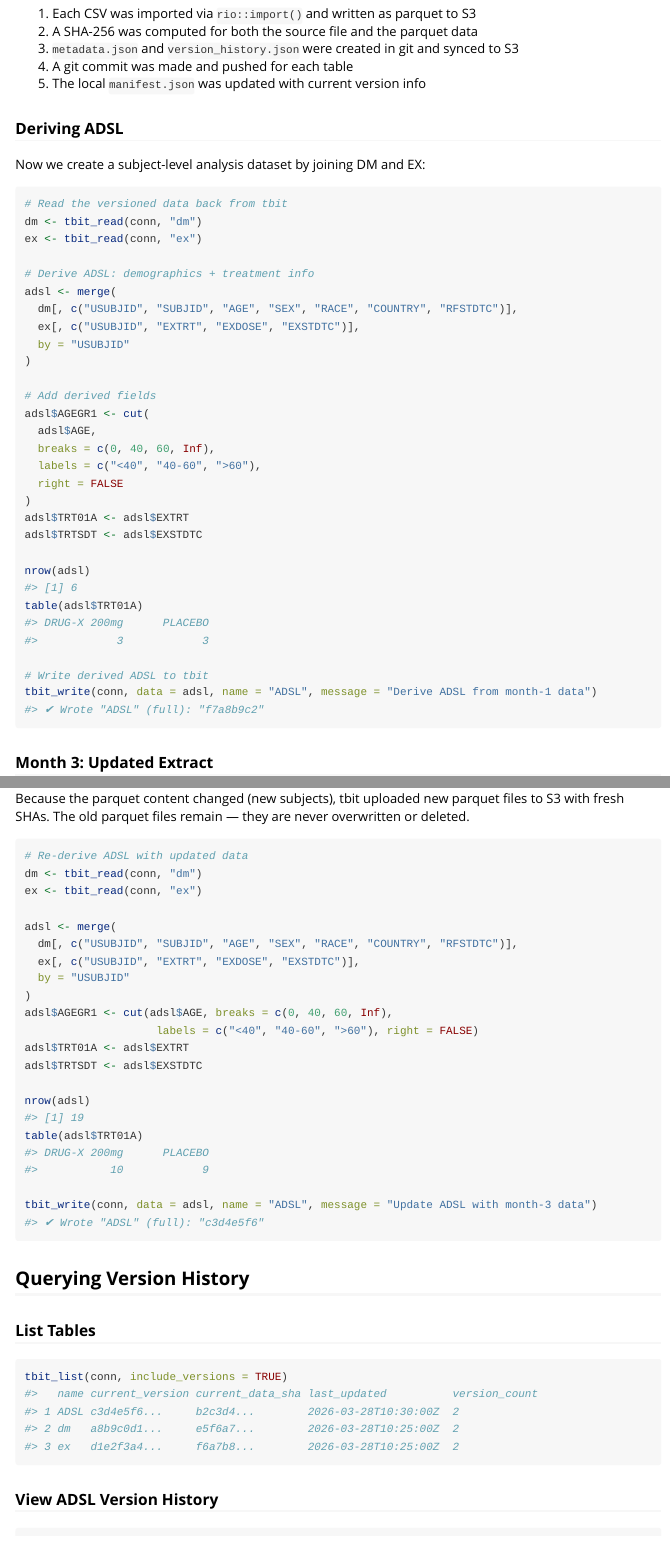
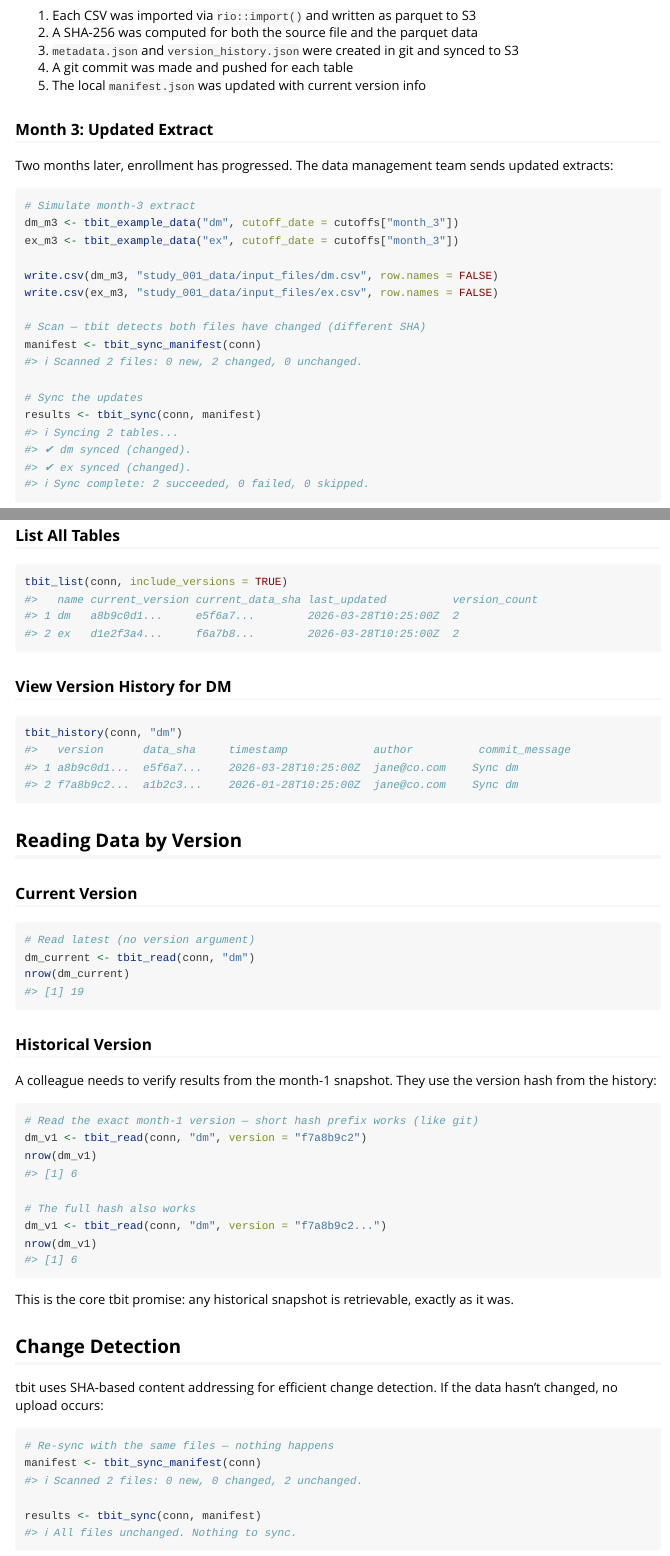
Before and after one commit to amashadihossein/datom, an R Markdown document (vignettes/clinical-data-versioning.Rmd): the page in a window 1100 px wide, from 2510 px down before the commit and from 2580 px down after it, so that both start at the same text, and a second part further down, joined at a grey line. Rendered offline with R 4.5, knitr and Pandoc, with nearby package versions.

Commit message:
feat: short version hash prefix matching + rewrite vignette for raw-data focus
- .tbit_resolve_version() now uses startsWith() prefix matching (like git short SHAs)
- Ambiguous prefixes error with helpful message
- 7 new tests for prefix matching (788 total)
- Vignette rewritten: removed ADSL derivation sections, focused on init → sync → list → read-by-version workflow
- Added note that derived data belongs in daapr ecosystem

````diff
--- a/vignettes/clinical-data-versioning.Rmd
+++ b/vignettes/clinical-data-versioning.Rmd
@@ -148,43 +149,6 @@ What just happened:
 4. A git commit was made and pushed for each table
 5. The local `manifest.json` was updated with current version info
 
-### Deriving ADSL
-
-Now we create a subject-level analysis dataset by joining DM and EX:
-
-```{r}
-# Read the versioned data back from tbit
-dm <- tbit_read(conn, "dm")
-ex <- tbit_read(conn, "ex")
-
-# Derive ADSL: demographics + treatment info
-adsl <- merge(
-  dm[, c("USUBJID", "SUBJID", "AGE", "SEX", "RACE", "COUNTRY", "RFSTDTC")],
-  ex[, c("USUBJID", "EXTRT", "EXDOSE", "EXSTDTC")],
-  by = "USUBJID"
-)
-
-# Add derived fields
-adsl$AGEGR1 <- cut(
-  adsl$AGE,
-  breaks = c(0, 40, 60, Inf),
-  labels = c("<40", "40-60", ">60"),
-  right = FALSE
-)
-adsl$TRT01A <- adsl$EXTRT
-adsl$TRTSDT <- adsl$EXSTDTC
-
-nrow(adsl)
-#> [1] 6
-table(adsl$TRT01A)
-#> DRUG-X 200mg      PLACEBO
-#>            3            3
-
-# Write derived ADSL to tbit
-tbit_write(conn, data = adsl, name = "ADSL", message = "Derive ADSL from month-1 data")
-#> ✔ Wrote "ADSL" (full): "f7a8b9c2"
-```
-
 ### Month 3: Updated Extract
 
 Two months later, enrollment has progressed. The data management team sends updated extracts:
@@ -211,54 +175,42 @@ results <- tbit_sync(conn, manifest)
 
 Because the parquet content changed (new subjects), tbit uploaded new parquet files to S3 with fresh SHAs. The old parquet files remain — they are never overwritten or deleted.
 
-```{r}
-# Re-derive ADSL with updated data
-dm <- tbit_read(conn, "dm")
-ex <- tbit_read(conn, "ex")
+## Listing Tables and Versions
 
-adsl <- merge(
-  dm[, c("USUBJID", "SUBJID", "AGE", "SEX", "RACE", "COUNTRY", "RFSTDTC")],
-  ex[, c("USUBJID", "EXTRT", "EXDOSE", "EXSTDTC")],
-  by = "USUBJID"
-)
-adsl$AGEGR1 <- cut(adsl$AGE, breaks = c(0, 40, 60, Inf),
-                    labels = c("<40", "40-60", ">60"), right = FALSE)
-adsl$TRT01A <- adsl$EXTRT
-adsl$TRTSDT <- adsl$EXSTDTC
-
-nrow(adsl)
-#> [1] 19
-table(adsl$TRT01A)
-#> DRUG-X 200mg      PLACEBO
-#>           10            9
-
-tbit_write(conn, data = adsl, name = "ADSL", message = "Update ADSL with month-3 data")
-#> ✔ Wrote "ADSL" (full): "c3d4e5f6"
-```
-
-## Querying Version History
-
-### List Tables
+### List All Tables
 
 ```{r}
 tbit_list(conn, include_versions = TRUE)
 #>   name current_version current_data_sha last_updated          version_count
-#> 1 ADSL c3d4e5f6...     b2c3d4...        2026-03-28T10:30:00Z  2
-#> 2 dm   a8b9c0d1...     e5f6a7...        2026-03-28T10:25:00Z  2
-#> 3 ex   d1e2f3a4...     f6a7b8...        2026-03-28T10:25:00Z  2
+#> 1 dm   a8b9c0d1...     e5f6a7...        2026-03-28T10:25:00Z  2
+#> 2 ex   d1e2f3a4...     f6a7b8...        2026-03-28T10:25:00Z  2
 ```
 
-### View ADSL Version History
+### View Version History for DM
 
 ```{r}
-tbit_history(conn, "ADSL")
+tbit_history(conn, "dm")
 #>   version      data_sha     timestamp             author          commit_message
-#> 1 c3d4e5f6...  b2c3d4...    2026-03-28T10:30:00Z  jane@co.com    Update ADSL with month-3 data
-#> 2 f7a8b9c2...  a1b2c3...    2026-01-28T10:30:00Z  jane@co.com    Derive ADSL from month-1 data
+#> 1 a8b9c0d1...  e5f6a7...    2026-03-28T10:25:00Z  jane@co.com    Sync dm
+#> 2 f7a8b9c2...  a1b2c3...    2026-01-28T10:25:00Z  jane@co.com    Sync dm
 ```
 
-### Reproduce a Prior Result
+## Reading Data by Version
 
-A colleague needs to verify the month-1 ADSL. They use the version hash from the history:
+### Current Version
 
 ```{r}
+# Read latest (no version argument)
+dm_current <- tbit_read(conn, "dm")
+nrow(dm_current)
+#> [1] 19
+```
+
+### Historical Version
+
+A colleague needs to verify results from the month-1 snapshot. They use the version hash from the history:
+
+```{r}
+# Read the exact month-1 version — short hash prefix works (like git)
+dm_v1 <- tbit_read(conn, "dm", version = "f7a8b9c2")
+nrow(dm_v1)
@@ -268,6 +217,24 @@ nrow(adsl_v1)
 #> [1] 6
 
-# Same result as month-1 derivation — reproducible
+# The full hash also works
+dm_v1 <- tbit_read(conn, "dm", version = "f7a8b9c2...")
+nrow(dm_v1)
+#> [1] 6
+```
+
+This is the core tbit promise: any historical snapshot is retrievable, exactly as it was.
+
+## Change Detection
+
+tbit uses SHA-based content addressing for efficient change detection. If the data hasn't changed, no upload occurs:
+
+```{r}
+# Re-sync with the same files — nothing happens
+manifest <- tbit_sync_manifest(conn)
+#> ℹ Scanned 2 files: 0 new, 0 changed, 2 unchanged.
+
+results <- tbit_sync(conn, manifest)
+#> ℹ All files unchanged. Nothing to sync.
 ```
 
 ## Data Reader Workflow
````
Also changed, not shown: R/read_write.R (+17 -2 lines), vignettes/clinical-data-versioning.Rmd (44 more changed lines), 1 other file.
